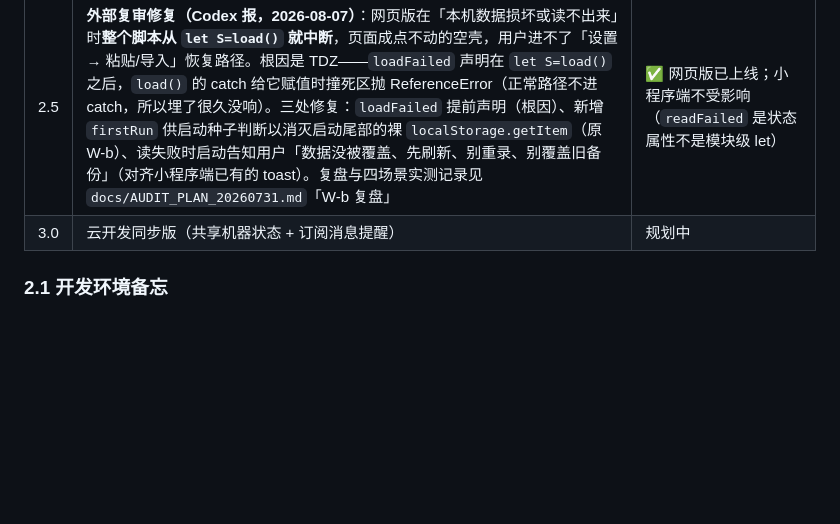
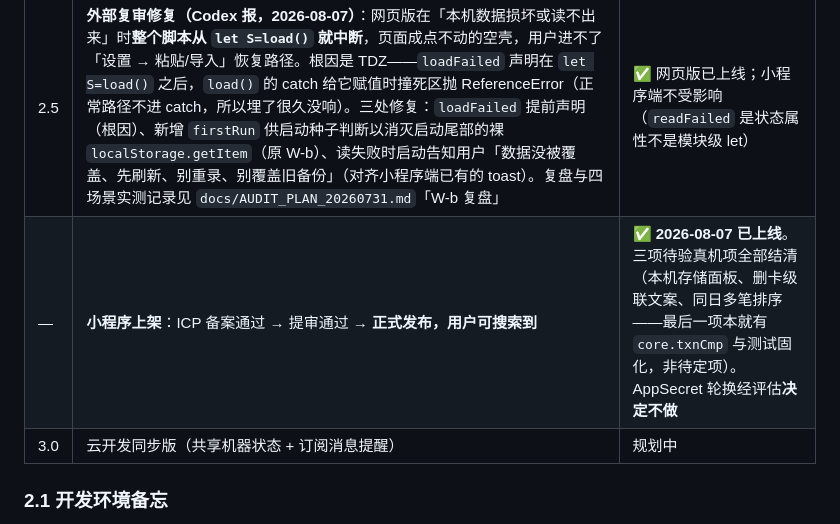
Before and after one commit to qiuyuanqr/cardcycle, a Markdown page: docs/架构与小程序路线.md, the part around the change. Drawn GitHub-style; blank space fills up the shorter version.

```diff
--- a/docs/架构与小程序路线.md
+++ b/docs/架构与小程序路线.md
@@ -170,6 +170,7 @@ settings  {buffer 默认提前天数, minGap 同机同卡间隔, multiUser, last
 | 2.3 | **数据安全专项**：存储读失败不再静默覆盖（两端）、删卡级联删还款、小程序导入走 normalize、孤儿还款自愈、流水排序与筛选修正、提前天数 0 生效、设置页加「本机存储」环境自查；新增 `test/store.test.js`（存储层首次有测试，共 28 项） | ✅ 网页版已上线；小程序开发版 **1.0.14**（1.0.13 加备份文件导出/导入，1.0.14 加版本号显示）。**备份/恢复链路已真机端到端验证通过**（详见下方备忘） |
 | 2.4 | **代码审查专项**（结论与修复记录见 `docs/AUDIT_PLAN_20260731.md`）：全库 4 批审查——core.js 领域逻辑、网页版、小程序页面层、工程杂项，**P0/P1 零发现**；修复 4 项 P2：未来周期消费占还款额度改为明示（core 新增 `fut/futN`，两端概览与单卡明细红字提示）、网页版读失败禁止导出空备份（对齐小程序）、SW 只缓存 `res.ok` 响应（错误页不再顶掉离线缓存）、商户间隔与新卡默认提前天数的 0 值生效（`== null` 判空）；后续打磨：设置参数保存加确认反馈（toast 说明存了什么）、清空/乱填不再静默存 0、全局提前天数上限对齐 15（W-d）、空值提示改「已恢复为修改前的 N 天」 | ✅ 网页版已上线；小程序开发版 **1.0.17** 已上传（1.0.15 修 4 项 P2，1.0.16 参数反馈 + W-d，1.0.17 文案打磨），体验版自动跟最新 |
 | 2.5 | **外部复审修复（Codex 报，2026-08-07）**：网页版在「本机数据损坏或读不出来」时**整个脚本从 `let S=load()` 就中断**，页面成点不动的空壳，用户进不了「设置 → 粘贴/导入」恢复路径。根因是 TDZ——`loadFailed` 声明在 `let S=load()` 之后，`load()` 的 catch 给它赋值时撞死区抛 ReferenceError（正常路径不进 catch，所以埋了很久没响）。三处修复：`loadFailed` 提前声明（根因）、新增 `firstRun` 供启动种子判断以消灭启动尾部的裸 `localStorage.getItem`（原 W-b）、读失败时启动告知用户「数据没被覆盖、先刷新、别重录、别覆盖旧备份」（对齐小程序端已有的 toast）。复盘与四场景实测记录见 `docs/AUDIT_PLAN_20260731.md`「W-b 复盘」 | ✅ 网页版已上线；小程序端不受影响（`readFailed` 是状态属性不是模块级 let） |
+| — | **小程序上架**：ICP 备案通过 → 提审通过 → **正式发布，用户可搜索到** | ✅ **2026-08-07 已上线**。三项待验真机项全部结清（本机存储面板、删卡级联文案、同日多笔排序——最后一项本就有 `core.txnCmp` 与测试固化，非待定项）。AppSecret 轮换经评估**决定不做** |
 | 3.0 | 云开发同步版（共享机器状态 + 订阅消息提醒） | 规划中 |
 
 ### 2.1 开发环境备忘
```
Also changed, not shown: HANDOVER.md (+40 -13 lines).
